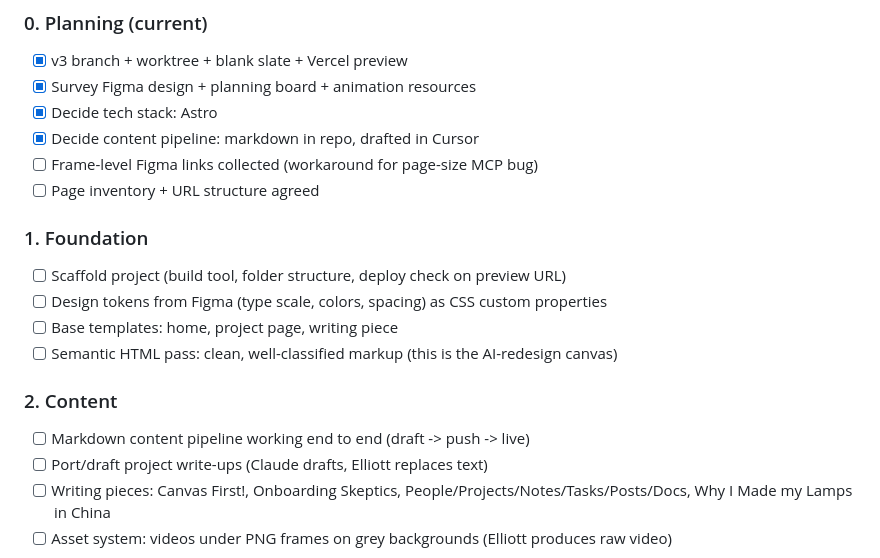
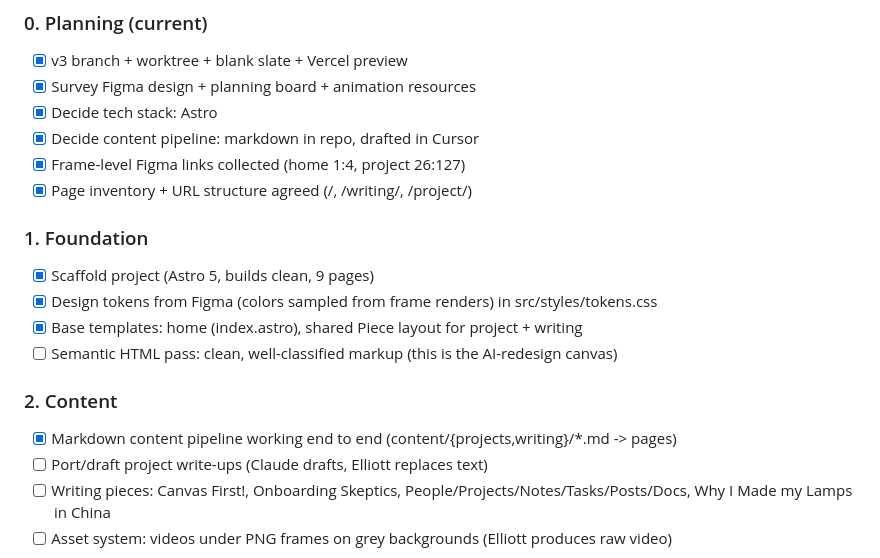
Before and after one commit to elliottsrosenberg-byte/26-site, a Markdown page: docs/ROADMAP.md, the part around the change. Rendered like a GitHub page.

Commit message:
Check off scaffold milestones in roadmap
Co-Authored-By: Claude Fable 5 <noreply@anthropic.com>

```diff
--- a/docs/ROADMAP.md
+++ b/docs/ROADMAP.md
@@ -14,17 +14,17 @@ Working doc for the full redesign. Production (elliottsrosenberg.com) stays on `
 - [x] Survey Figma design + planning board + animation resources
 - [x] Decide tech stack: Astro
 - [x] Decide content pipeline: markdown in repo, drafted in Cursor
-- [ ] Frame-level Figma links collected (workaround for page-size MCP bug)
-- [ ] Page inventory + URL structure agreed
+- [x] Frame-level Figma links collected (home 1:4, project 26:127)
+- [x] Page inventory + URL structure agreed (/, /writing/<slug>, /project/<slug>)
 
 ### 1. Foundation
-- [ ] Scaffold project (build tool, folder structure, deploy check on preview URL)
-- [ ] Design tokens from Figma (type scale, colors, spacing) as CSS custom properties
-- [ ] Base templates: home, project page, writing piece
+- [x] Scaffold project (Astro 5, builds clean, 9 pages)
+- [x] Design tokens from Figma (colors sampled from frame renders) in src/styles/tokens.css
+- [x] Base templates: home (index.astro), shared Piece layout for project + writing
 - [ ] Semantic HTML pass: clean, well-classified markup (this is the AI-redesign canvas)
 
 ### 2. Content
-- [ ] Markdown content pipeline working end to end (draft -> push -> live)
+- [x] Markdown content pipeline working end to end (content/{projects,writing}/*.md -> pages)
 - [ ] Port/draft project write-ups (Claude drafts, Elliott replaces text)
 - [ ] Writing pieces: Canvas First!, Onboarding Skeptics, People/Projects/Notes/Tasks/Posts/Docs, Why I Made my Lamps in China
 - [ ] Asset system: videos under PNG frames on grey backgrounds (Elliott produces raw video)
```
